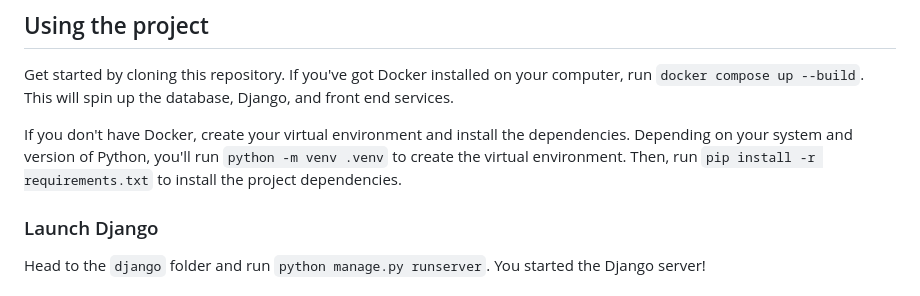
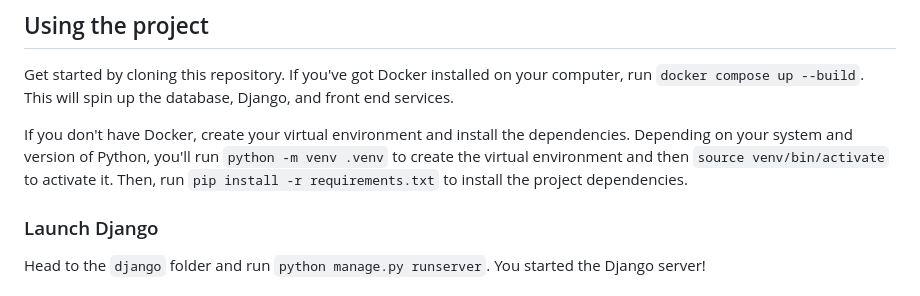
Before and after one commit to jfuterman/Personal-Finance-Track-SWE-Group-6, a Markdown page: README.md, the part around the change. GitHub-like rendering.

Commit message:
Added virtual environment activation command

```diff
--- a/README.md
+++ b/README.md
@@ -18,7 +18,7 @@ We use Docker to manage development.
 
 Get started by cloning this repository. If you've got Docker installed on your computer, run `docker compose up --build`. This will spin up the database, Django, and front end services.
 
-If you don't have Docker, create your virtual environment and install the dependencies. Depending on your system and version of Python, you'll run `python -m venv .venv` to create the virtual environment. Then, run `pip install -r requirements.txt` to install the project dependencies.
+If you don't have Docker, create your virtual environment and install the dependencies. Depending on your system and version of Python, you'll run `python -m venv .venv` to create the virtual environment and then `source venv/bin/activate` to activate it. Then, run `pip install -r requirements.txt` to install the project dependencies.
 
 ### Launch Django
 
```
